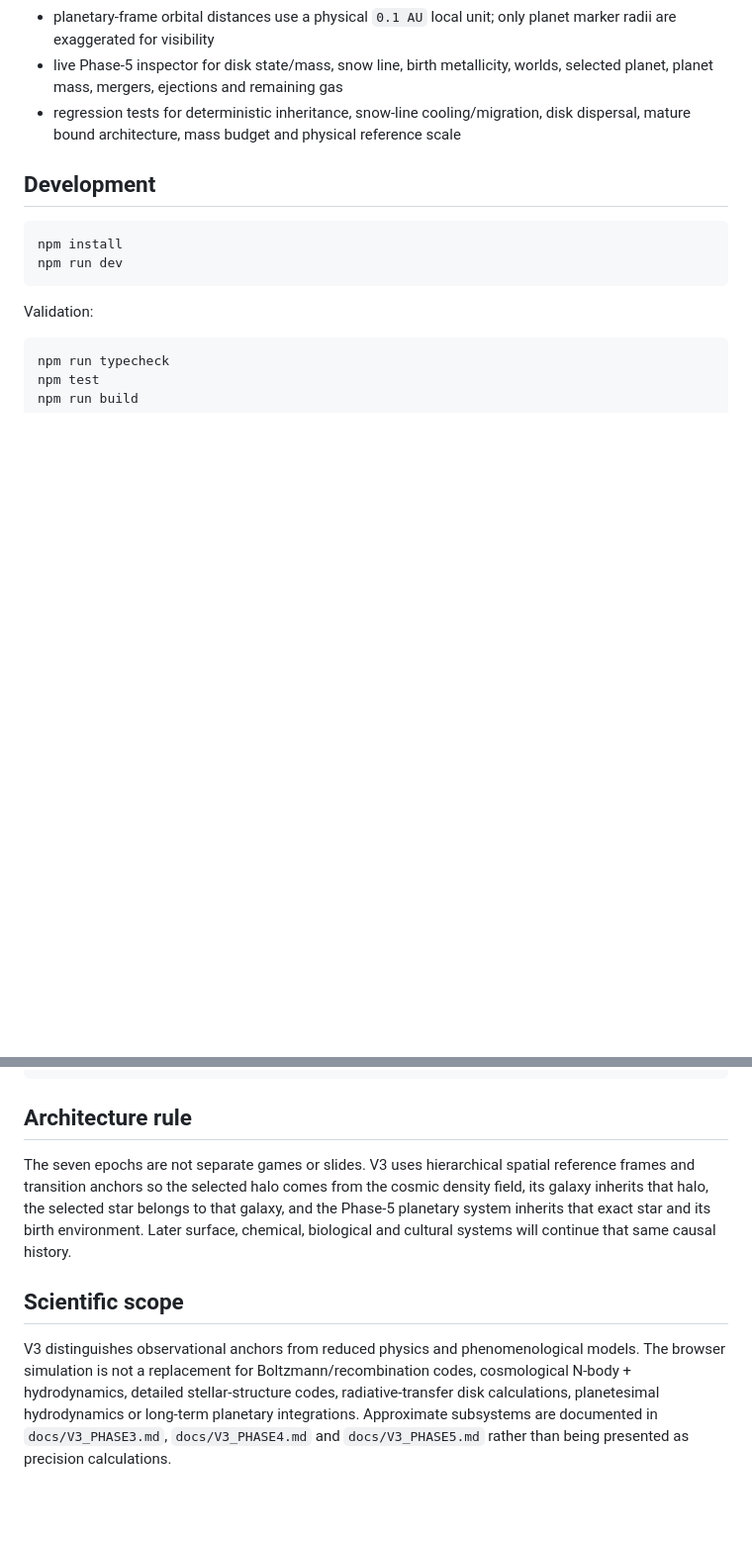
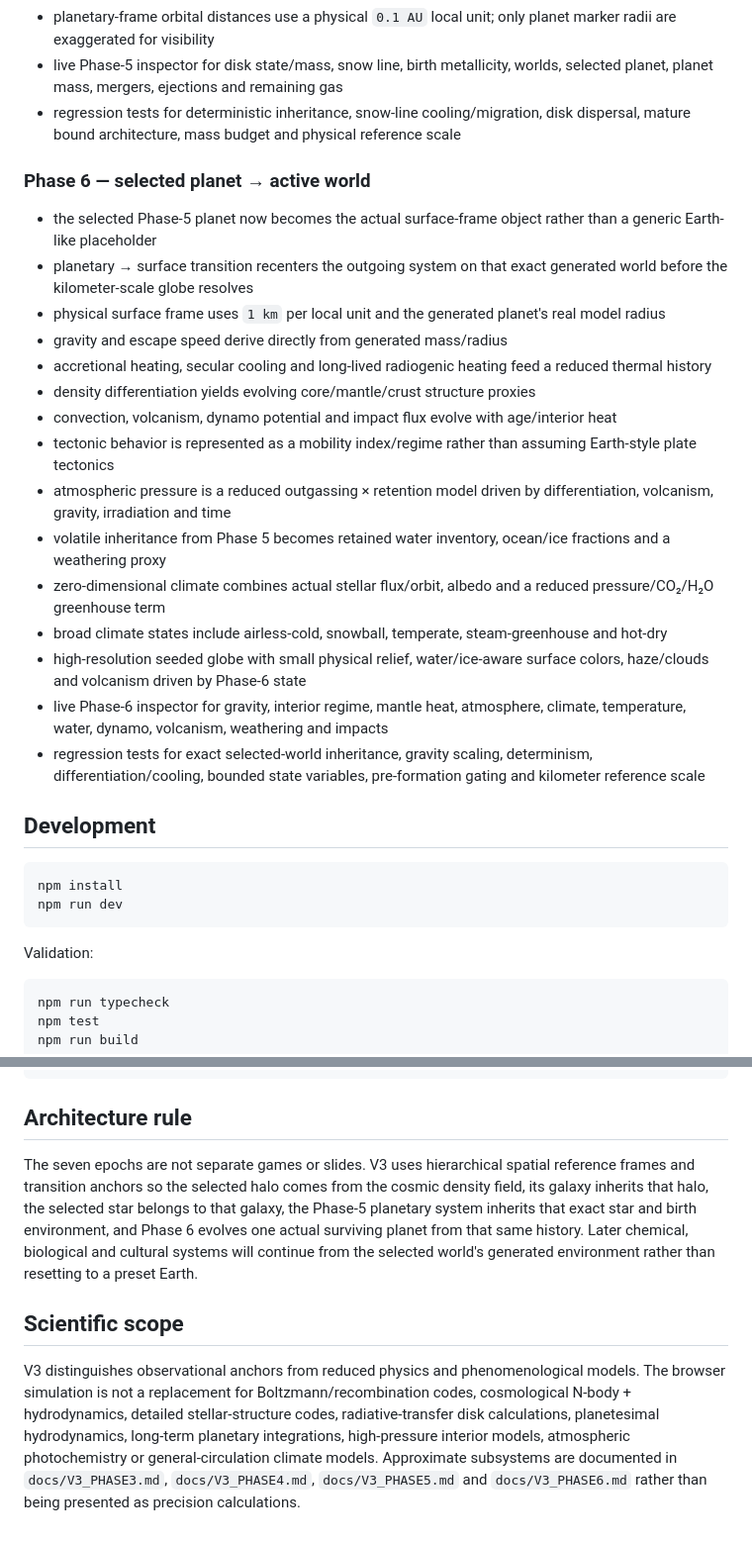
Before and after one commit to ancientpagoda-rgb/epic-evolution-sim, a Markdown page: README.md, 2 parts joined by grey strips. Shown at 99% size. Drawn GitHub-style; blank space fills up the shorter version.

Commit message:
Document V3 Phase 6 active world evolution

````diff
--- a/README.md
+++ b/README.md
@@ -57,6 +57,24 @@ V3 rebuilds the simulator as a typed, GPU-accelerated 3D scientific continuum wh
 - live Phase-5 inspector for disk state/mass, snow line, birth metallicity, worlds, selected planet, planet mass, mergers, ejections and remaining gas
 - regression tests for deterministic inheritance, snow-line cooling/migration, disk dispersal, mature bound architecture, mass budget and physical reference scale
 
+### Phase 6 — selected planet → active world
+
+- the selected Phase-5 planet now becomes the actual surface-frame object rather than a generic Earth-like placeholder
+- planetary → surface transition recenters the outgoing system on that exact generated world before the kilometer-scale globe resolves
+- physical surface frame uses `1 km` per local unit and the generated planet's real model radius
+- gravity and escape speed derive directly from generated mass/radius
+- accretional heating, secular cooling and long-lived radiogenic heating feed a reduced thermal history
+- density differentiation yields evolving core/mantle/crust structure proxies
+- convection, volcanism, dynamo potential and impact flux evolve with age/interior heat
+- tectonic behavior is represented as a mobility index/regime rather than assuming Earth-style plate tectonics
+- atmospheric pressure is a reduced outgassing × retention model driven by differentiation, volcanism, gravity, irradiation and time
+- volatile inheritance from Phase 5 becomes retained water inventory, ocean/ice fractions and a weathering proxy
+- zero-dimensional climate combines actual stellar flux/orbit, albedo and a reduced pressure/CO₂/H₂O greenhouse term
+- broad climate states include airless-cold, snowball, temperate, steam-greenhouse and hot-dry
+- high-resolution seeded globe with small physical relief, water/ice-aware surface colors, haze/clouds and volcanism driven by Phase-6 state
+- live Phase-6 inspector for gravity, interior regime, mantle heat, atmosphere, climate, temperature, water, dynamo, volcanism, weathering and impacts
+- regression tests for exact selected-world inheritance, gravity scaling, determinism, differentiation/cooling, bounded state variables, pre-formation gating and kilometer reference scale
+
 ## Development
 
 ```bash
@@ -74,8 +92,8 @@ npm run build
 
 ## Architecture rule
 
-The seven epochs are not separate games or slides. V3 uses hierarchical spatial reference frames and transition anchors so the selected halo comes from the cosmic density field, its galaxy inherits that halo, the selected star belongs to that galaxy, and the Phase-5 planetary system inherits that exact star and its birth environment. Later surface, chemical, biological and cultural systems will continue that same causal history.
+The seven epochs are not separate games or slides. V3 uses hierarchical spatial reference frames and transition anchors so the selected halo comes from the cosmic density field, its galaxy inherits that halo, the selected star belongs to that galaxy, the Phase-5 planetary system inherits that exact star and birth environment, and Phase 6 evolves one actual surviving planet from that same history. Later chemical, biological and cultural systems will continue from the selected world's generated environment rather than resetting to a preset Earth.
 
 ## Scientific scope
 
-V3 distinguishes observational anchors from reduced physics and phenomenological models. The browser simulation is not a replacement for Boltzmann/recombination codes, cosmological N-body + hydrodynamics, detailed stellar-structure codes, radiative-transfer disk calculations, planetesimal hydrodynamics or long-term planetary integrations. Approximate subsystems are documented in `docs/V3_PHASE3.md`, `docs/V3_PHASE4.md` and `docs/V3_PHASE5.md` rather than being presented as precision calculations.
+V3 distinguishes observational anchors from reduced physics and phenomenological models. The browser simulation is not a replacement for Boltzmann/recombination codes, cosmological N-body + hydrodynamics, detailed stellar-structure codes, radiative-transfer disk calculations, planetesimal hydrodynamics, long-term planetary integrations, high-pressure interior models, atmospheric photochemistry or general-circulation climate models. Approximate subsystems are documented in `docs/V3_PHASE3.md`, `docs/V3_PHASE4.md`, `docs/V3_PHASE5.md` and `docs/V3_PHASE6.md` rather than being presented as precision calculations.
````
